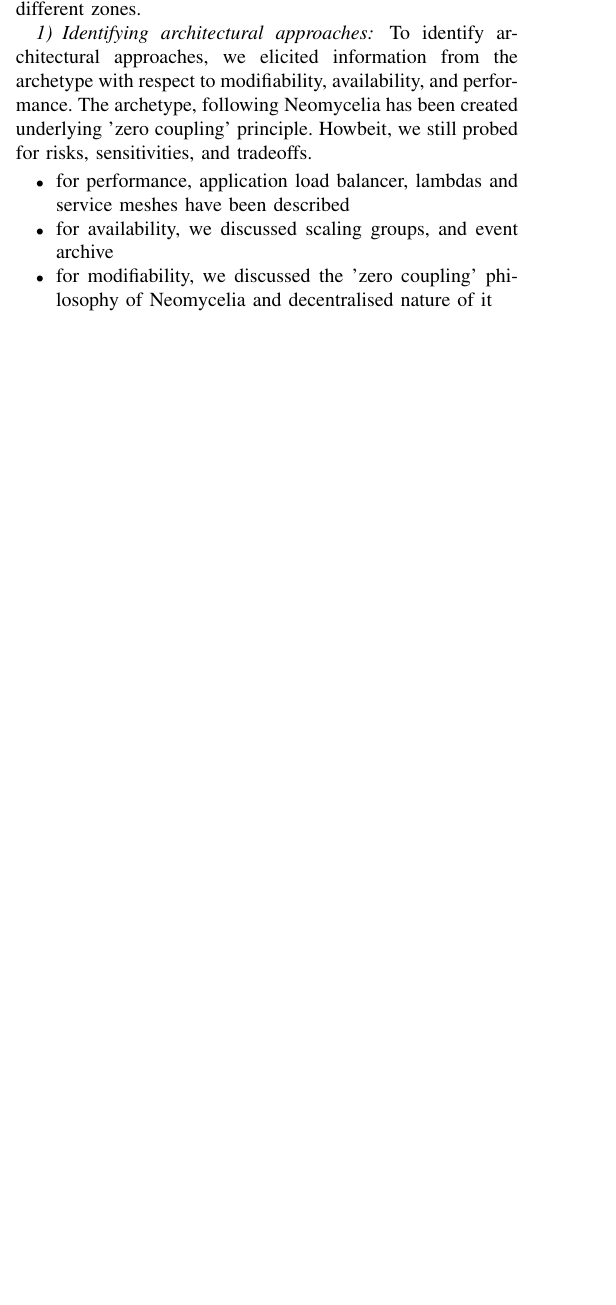
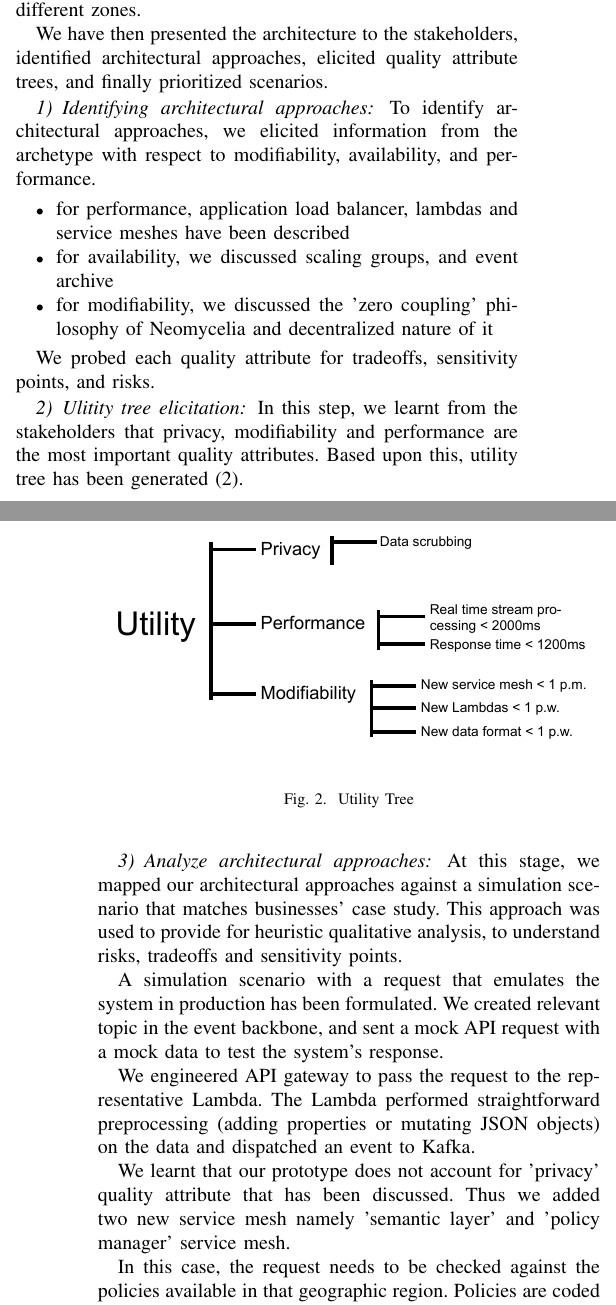
Before and after one commit to Polyhistor/Neomycelia-IEEE-formatted, a LaTeX paper (Neomycelia-IEEE.tex): part of one column of page 7 of 9 before the commit and two parts of the columns of pages 7 and 8 of 9 after it, the two joined at a grey line, cut so that both start at the same text, the shorter picture padded with empty space. Compiled offline with pdfLaTeX; a missing font is replaced by an installed copy or a similar font; a LaTeX package or settings file that is missing is left out.

Commit message:
almost done with evaluation

```diff
--- a/Neomycelia-IEEE.tex
+++ b/Neomycelia-IEEE.tex
@@ -265,28 +261,53 @@ In phase 2, We have first created an archetype of Neomycelia. We utilised ISO/IE
 
 This archetype incorporates Kafka as the event backbone, AWS Lambda for the stream processing and batch processing controllers, Amazon load balancer as the gateway (application load balancer), Envoy for the sidecar services, Kubernetes as cluster manager, Docker for container technology, Resilience4J for a fault-tolerant communication module, Prometheus for the monitoring tool, Zookeeper for the service discovery tool, Istio as the service mesh control tower, Amazon RDS for services private database, Amazon S3 for the event archive, Amazon MQ as the message broker inside the mesh, an Amazon data lake, and Amazon EC2 for services. To account for better availability we have additionally setup autoscaling groups targeting two different target groups in two different zones.
 
+We have then presented the architecture to the stakeholders, identified architectural approaches, elicited quality attribute trees, and finally prioritized scenarios.
+
 \subsubsection{Identifying architectural approaches}
 
-To identify architectural approaches, we elicited information from the archetype with respect to modifiability, availability, and performance. The archetype, following Neomycelia has been created underlying 'zero coupling' principle. Howbeit, we still probed for risks, sensitivities, and tradeoffs.
+To identify architectural approaches, we elicited information from the archetype with respect to modifiability, availability, and performance.
 
 \begin{itemize}
     \item for performance, application load balancer, lambdas and service meshes have been described
     \item for availability, we discussed scaling groups, and event archive
-    \item for modifiability, we discussed the 'zero coupling' philosophy of Neomycelia and decentralised nature of it
+    \item for modifiability, we discussed the 'zero coupling' philosophy of Neomycelia and decentralized nature of it
 \end{itemize}
 
+We probed each quality attribute for tradeoffs, sensitivity points, and risks.
+
+\subsubsection{Ulitity tree elicitation}
+
+In this step, we learnt from the stakeholders that privacy, modifiability and performance are the most important quality attributes. Based upon this, utility tree has been generated (\ref{UtilityFig}).
 
 
-% A simulation scenario with a request that emulates the system in production has been formulated. While only one topic was created this scenario, adding new topics and services or removing existing ones is fairly trivial. An API gateway has been engineered to pass the request to the representative Lambda. The Lamda performs straightforward preprocessing (adding properties or mutating JSON objects) on the data and dispatches an event to Kafka. In this case, the request needs to be checked against the policies available in that geographic region. Policies are coded in the policy manager services mesh and the controller decides if a request needs to go through a policy manager initially.
+\begin{figure}
+    \centering
+    \includegraphics[width=9cm]{Utility Tree.pdf}
+    \caption{Utility Tree} \label{UtilityFig}
+\end{figure}
 
-% The policy manager performs internal processing and decides if a property should be omitted or if the data can even be processed at all. Once done, the policy manager dispatches an event to the relevant topic. If processing is allowed, then the stream processing and batch processing service meshes that are listening for that topic will have their event handlers fired. In the case of batch processing, each service will take the data, process it and then dispatch another event. This is the same for stream processing, with the difference that the requests will go through the message broker first. The controller is also responsible for choosing the storage processing strategy. Whereas most requests are saved in the data lake first, many may need to go through stream processing before that and then be dispatched to the data warehouse.
+
+\subsubsection{Analyze architectural approaches}
+
+At this stage, we mapped our architectural approaches against a simulation scenario that matches businesses' case study. This approach was used to provide for heuristic qualitative analysis, to understand risks, tradeoffs and sensitivity points.
+
+A simulation scenario with a request that emulates the system in production has been formulated. We created relevant topic in the event backbone, and sent a mock API request with a mock data to test the system's response.
+
+We engineered API gateway to pass the request to the representative Lambda. The Lambda performed straightforward preprocessing (adding properties or mutating JSON objects) on the data and dispatched an event to Kafka.
+
+We learnt that our prototype does not account for 'privacy' quality attribute that has been discussed. Thus we added two new service mesh namely 'semantic layer' and 'policy manager' service mesh.
+
+In this case, the request needs to be checked against the policies available in that geographic region. Policies are coded in the policy manager services mesh and the controller decides if a request needs to go through a policy manager initially.
+
+The policy manager performs internal processing and decides if a property should be omitted or if the data can even be processed at all. Once done, the policy manager dispatches an event to the relevant topic. If processing is allowed, then the stream processing and batch processing service meshes that are listening for that topic will have their event handlers fired.
+
+In the case of batch processing, each service will take the data, process it and then dispatch another event. This is the same for stream processing, with the difference that the requests will go through the message broker first. The controller is also responsible for choosing the storage processing strategy. Whereas most requests are saved in the data lake first, many may need to go through stream processing before that and then be dispatched to the data warehouse.
 
 \section{Conclusion}
 
 As data-oriented technologies emerge, long-established ideologies toward the nature of system design and architecture are revolutionized. Companies are required to be prepared to tackle the apparent difficulty of this field and absorb the complexity. RAs provide a starting point to manage the complexity of BD. In the case of ambiguity towards what should be developed against need, architectures play an overarching role in describing the building blocks of the system and the ways in which blocks communicate to achieve the goals of the system. Future work on Neomycelia and other RAs address security concerns and creating more complex and distributed metadata management technologies.
 
 % ---- Bibliography ----
-% \section*{References}
 \bibliography{references}
 \bibliographystyle{IEEEtran}
 
```
Also changed, not shown: Neomycelia-IEEE.bbl (deleted), Neomycelia-IEEE.pdf, Utility Tree-02.eps (added), Utility Tree.pdf (added), Utility-Tree.jpg (added), Neomycelia-IEEE.tex (4 more changed lines), 7 other files.
